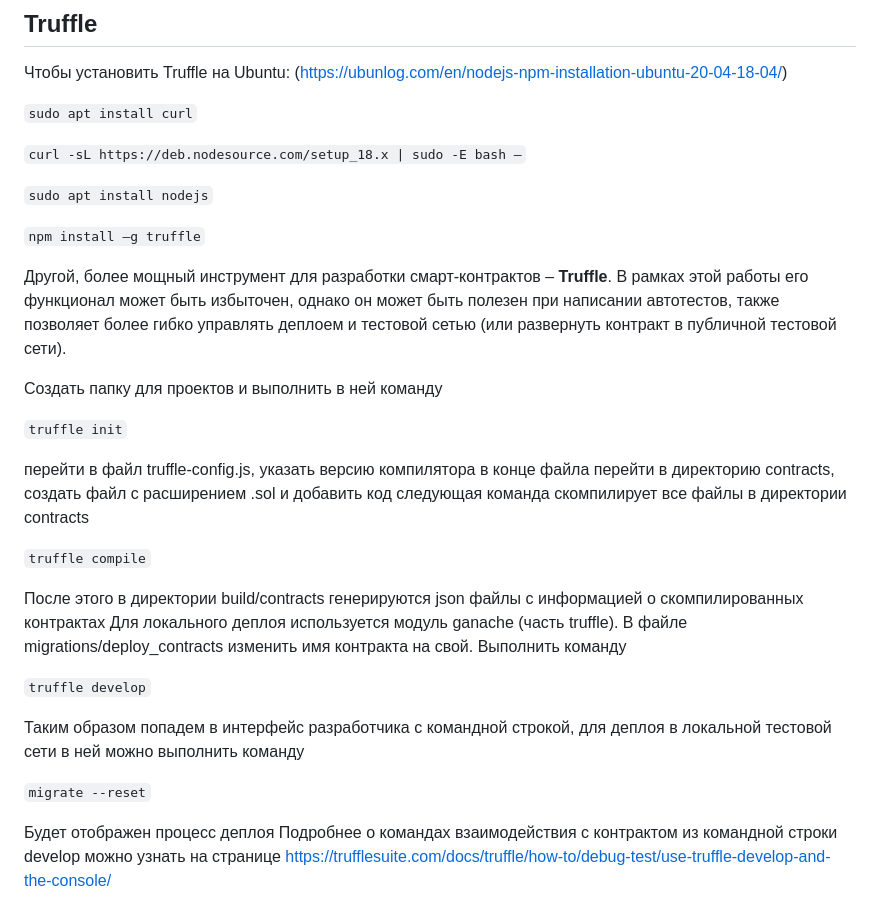
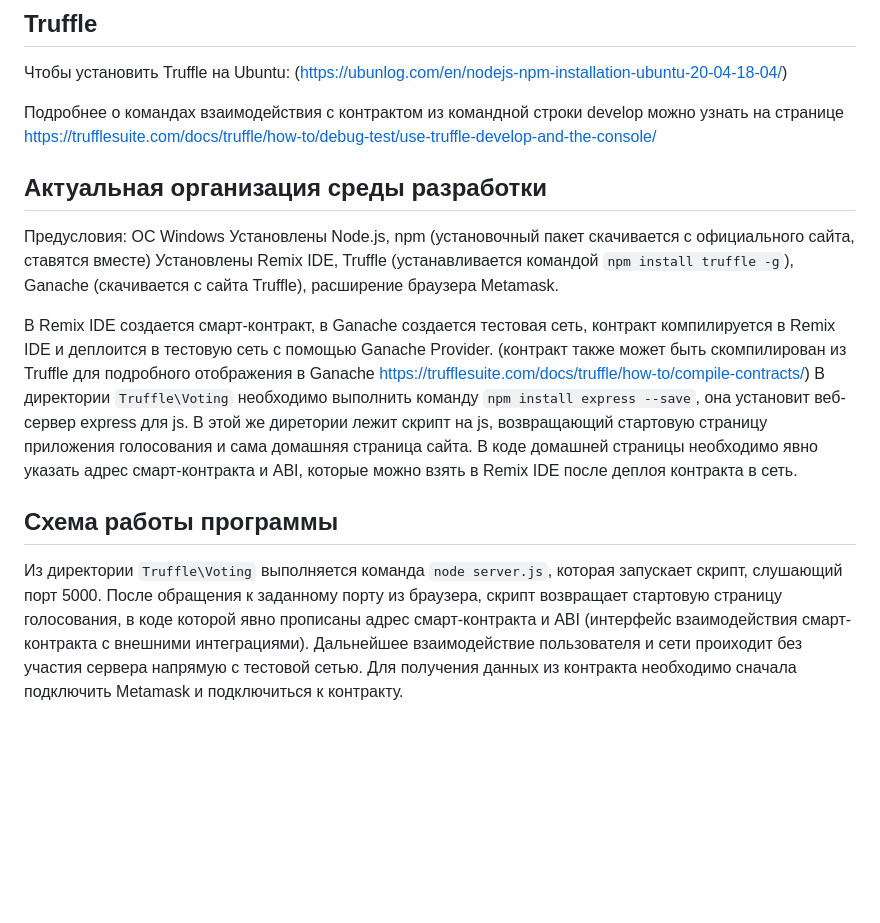
Before and after one commit to NikitaBindenko/EthereumVoting, a Markdown page: README.md, the part around the change. GitHub-like rendering; blank space fills up the shorter version.

```diff
--- a/README.md
+++ b/README.md
@@ -17,35 +17,26 @@ https://docs.google.com/document/d/1TSwMQvPOnMTs8jAozxM94KEvyb64eRkfbpN_Xx1uUXg/
 ## Truffle
 Чтобы установить Truffle на Ubuntu: (https://ubunlog.com/en/nodejs-npm-installation-ubuntu-20-04-18-04/)
 
-`sudo apt install curl`
-
-`curl -sL https://deb.nodesource.com/setup_18.x | sudo -E bash –`
-
-`sudo apt install nodejs`
-
-`npm install –g truffle`
+Подробнее о командах взаимодействия с контрактом из командной строки develop можно узнать на странице https://trufflesuite.com/docs/truffle/how-to/debug-test/use-truffle-develop-and-the-console/
 
 
-Другой, более мощный инструмент для разработки смарт-контрактов – **Truffle**. В рамках этой работы его функционал может быть избыточен, однако он может быть полезен при написании автотестов, также позволяет более гибко управлять деплоем и тестовой сетью (или развернуть контракт в публичной тестовой сети).
+## Актуальная организация среды разработки
+Предусловия:
+ОС Windows
+Установлены Node.js, npm (установочный пакет скачивается с официального сайта, ставятся вместе)
+Установлены Remix IDE, Truffle (устанавливается командой `npm install truffle -g`),
+Ganache (скачивается с сайта Truffle), расширение браузера Metamask.
 
-Создать папку для проектов и выполнить в ней команду
+В Remix IDE создается смарт-контракт, в Ganache создается тестовая сеть,
+контракт компилируется в Remix IDE и деплоится в тестовую сеть с помощью Ganache Provider.
+(контракт также может быть скомпилирован из Truffle для подробного отображения в Ganache https://trufflesuite.com/docs/truffle/how-to/compile-contracts/)
+В директории `Truffle\Voting` необходимо выполнить команду `npm install express --save`, она установит веб-сервер express для js.
+В этой же диретории лежит скрипт на js, возвращающий стартовую страницу приложения голосования и сама домашняя страница сайта.
+В коде домашней страницы необходимо явно указать адрес смарт-контракта и ABI, которые можно взять в Remix IDE после деплоя контракта в сеть.
 
-`truffle init`
-
-перейти в файл truffle-config.js, указать версию компилятора в конце файла
-перейти в директорию contracts, создать файл с расширением .sol и добавить код
-следующая команда скомпилирует все файлы в директории contracts
-
-`truffle compile`
-
-После этого в директории build/contracts генерируются json файлы с информацией о скомпилированных контрактах
-Для локального деплоя используется модуль ganache (часть truffle). В файле migrations/deploy_contracts изменить имя контракта на свой. Выполнить команду
-
-`truffle develop`
-
-Таким образом попадем в интерфейс разработчика с командной строкой, для деплоя в локальной тестовой сети в ней можно выполнить команду
-
-`migrate --reset`
-
-Будет отображен процесс деплоя
-Подробнее о командах взаимодействия с контрактом из командной строки develop можно узнать на странице https://trufflesuite.com/docs/truffle/how-to/debug-test/use-truffle-develop-and-the-console/
+## Схема работы программы
+Из директории `Truffle\Voting` выполняется команда `node server.js`, которая запускает скрипт, слушающий порт 5000.
+После обращения к заданному порту из браузера, скрипт возвращает стартовую страницу голосования, в коде которой явно прописаны
+адрес смарт-контракта и ABI (интерфейс взаимодействия смарт-контракта с  внешними интеграциями).
+Дальнейшее взаимодействие пользователя и сети проиходит без участия сервера напрямую с тестовой сетью.
+Для получения данных из контракта необходимо сначала подключить Metamask и подключиться к контракту.
```
